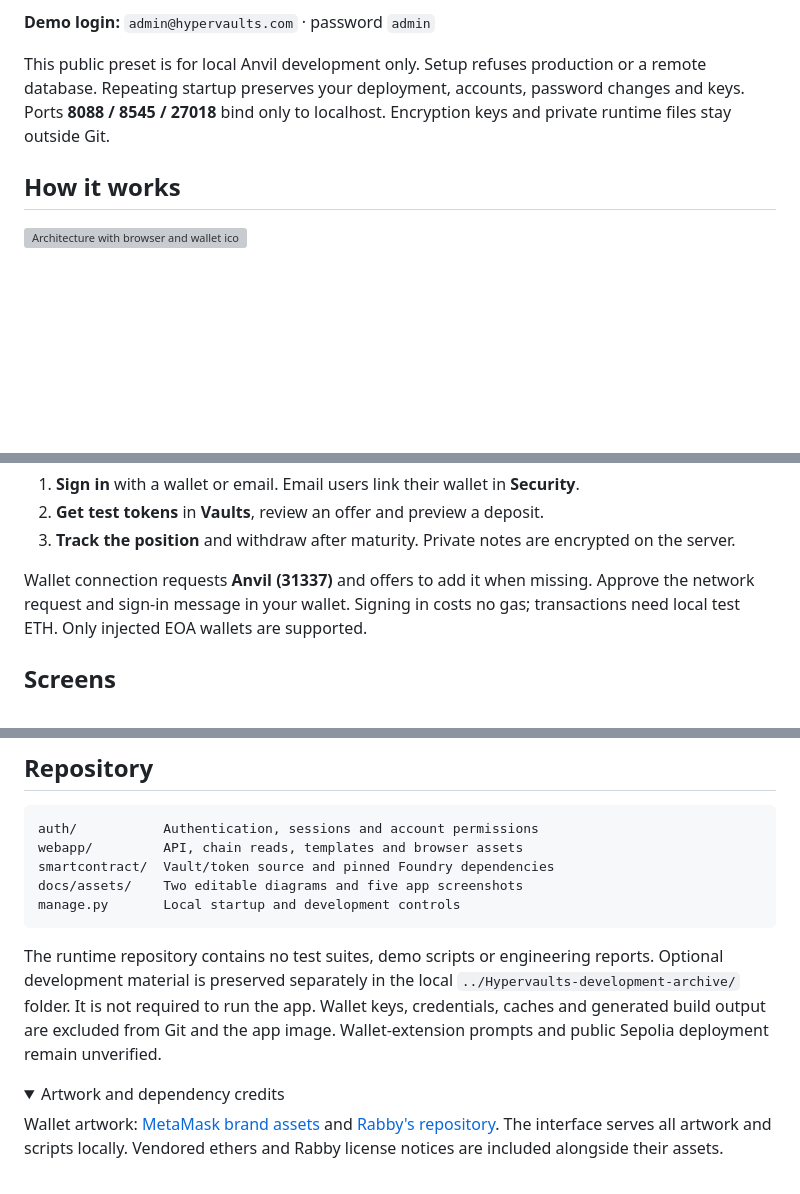
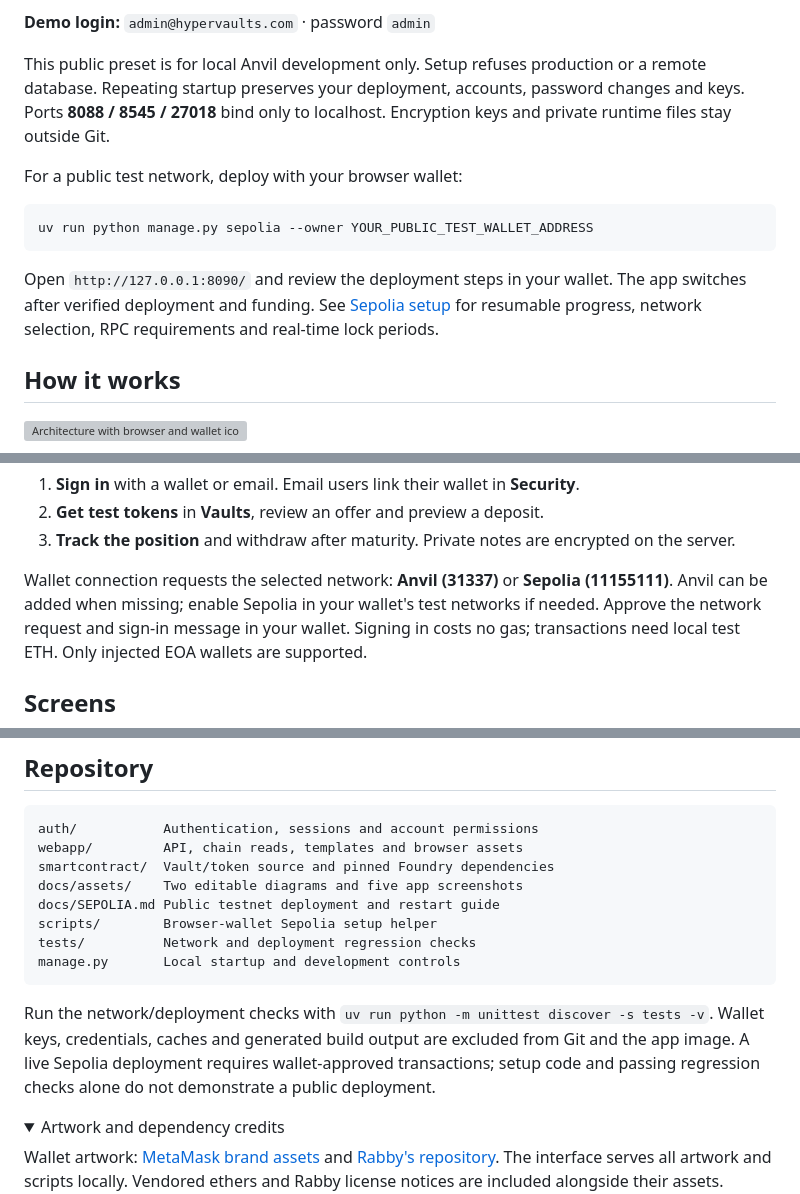
Before and after one commit to yacrb/Hypervaults, a Markdown page: README.md, 3 parts joined by grey strips. Rendered like a GitHub page; folded sections open; blank space fills up the shorter version; grey boxes are pictures that could not be loaded.

Commit message:
docs: explain Sepolia migration and verification

````diff
--- a/README.md
+++ b/README.md
@@ -32,6 +32,16 @@ or a remote database. Repeating startup preserves your deployment, accounts,
 password changes and keys. Ports **8088 / 8545 / 27018** bind only to localhost.
 Encryption keys and private runtime files stay outside Git.
 
+For a public test network, deploy with your browser wallet:
+
+```sh
+uv run python manage.py sepolia --owner YOUR_PUBLIC_TEST_WALLET_ADDRESS
+```
+
+Open `http://127.0.0.1:8090/` and review the deployment steps in your wallet.
+The app switches after verified deployment and funding. See [Sepolia setup](docs/SEPOLIA.md)
+for resumable progress, network selection, RPC requirements and real-time lock periods.
+
 ## How it works
 
 ![Architecture with browser and wallet icons, a FastAPI server, MongoDB and the two Anvil contracts](docs/assets/architecture.svg)
@@ -46,7 +56,8 @@ reward, and existing positions keep their original terms.
 2. **Get test tokens** in **Vaults**, review an offer and preview a deposit.
 3. **Track the position** and withdraw after maturity. Private notes are encrypted on the server.
 
-Wallet connection requests **Anvil (31337)** and offers to add it when missing.
+Wallet connection requests the selected network: **Anvil (31337)** or **Sepolia (11155111)**.
+Anvil can be added when missing; enable Sepolia in your wallet's test networks if needed.
 Approve the network request and sign-in message in your wallet. Signing in costs
 no gas; transactions need local test ETH. Only injected EOA wallets are supported.
 
@@ -127,14 +138,16 @@ auth/           Authentication, sessions and account permissions
 webapp/         API, chain reads, templates and browser assets
 smartcontract/  Vault/token source and pinned Foundry dependencies
 docs/assets/    Two editable diagrams and five app screenshots
+docs/SEPOLIA.md Public testnet deployment and restart guide
+scripts/        Browser-wallet Sepolia setup helper
+tests/          Network and deployment regression checks
 manage.py       Local startup and development controls
 ```
 
-The runtime repository contains no test suites, demo scripts or engineering reports.
-Optional development material is preserved separately in the local
-`../Hypervaults-development-archive/` folder. It is not required to run the app.
+Run the network/deployment checks with `uv run python -m unittest discover -s tests -v`.
 Wallet keys, credentials, caches and generated build output are excluded from Git
-and the app image. Wallet-extension prompts and public Sepolia deployment remain unverified.
+and the app image. A live Sepolia deployment requires wallet-approved transactions;
+setup code and passing regression checks alone do not demonstrate a public deployment.
 
 <details>
 <summary>Artwork and dependency credits</summary>
````
Also changed, not shown: SECURITY.md (+7 -4 lines), docs/SEPOLIA.md (added, +98 -0 lines).
